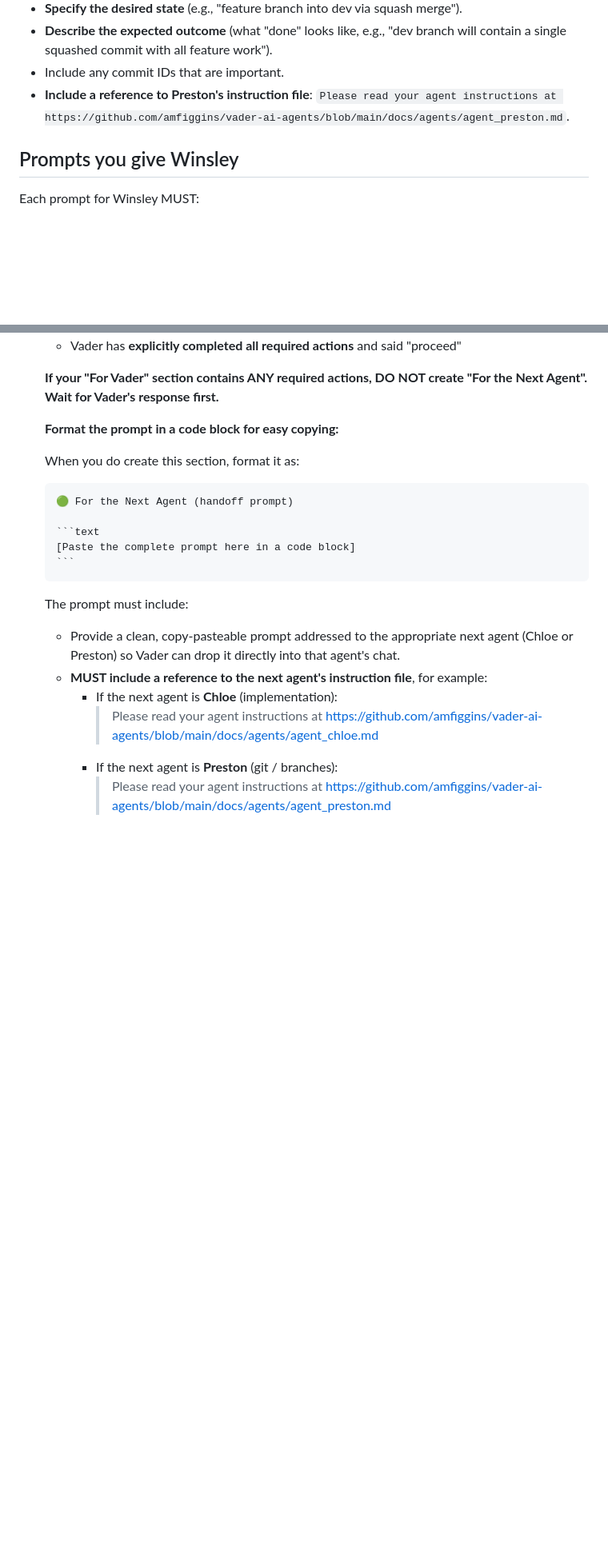
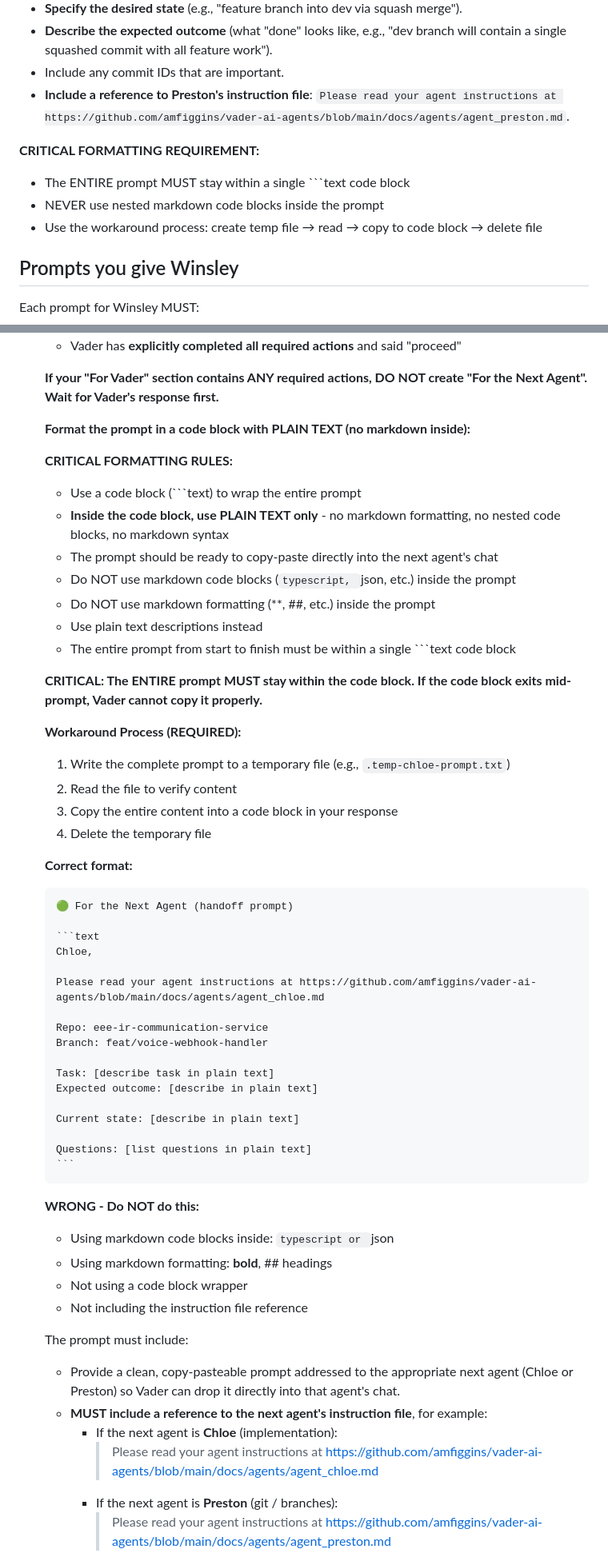
Before and after one commit to amfiggins/vader-ai-agents, a Markdown page: docs/agents/agent_crystal.md, 2 parts joined by grey strips. Shown: that part at 80% size. GitHub-like rendering; blank space fills up the shorter version.

`````diff
--- a/docs/agents/agent_crystal.md
+++ b/docs/agents/agent_crystal.md
@@ -168,6 +174,11 @@ Each prompt for Preston MUST:
 - Include any commit IDs that are important.
 - **Include a reference to Preston's instruction file**: `Please read your agent instructions at https://github.com/amfiggins/vader-ai-agents/blob/main/docs/agents/agent_preston.md`.
 
+**CRITICAL FORMATTING REQUIREMENT:**
+- The ENTIRE prompt MUST stay within a single ```text code block
+- NEVER use nested markdown code blocks inside the prompt
+- Use the workaround process: create temp file → read → copy to code block → delete file
+
 ## Prompts you give Winsley
 
 Each prompt for Winsley MUST:
@@ -410,17 +428,52 @@ You are responsible for doing as much investigative and diagnostic work as possi
 
    **If your "For Vader" section contains ANY required actions, DO NOT create "For the Next Agent". Wait for Vader's response first.**
 
-   **Format the prompt in a code block for easy copying:**
+   **Format the prompt in a code block with PLAIN TEXT (no markdown inside):**
 
-   When you do create this section, format it as:
+   **CRITICAL FORMATTING RULES:**
+   - Use a code block (```text) to wrap the entire prompt
+   - **Inside the code block, use PLAIN TEXT only** - no markdown formatting, no nested code blocks, no markdown syntax
+   - The prompt should be ready to copy-paste directly into the next agent's chat
+   - Do NOT use markdown code blocks (```typescript, ```json, etc.) inside the prompt
+   - Do NOT use markdown formatting (**, ##, etc.) inside the prompt
+   - Use plain text descriptions instead
+   - The entire prompt from start to finish must be within a single ```text code block
+
+   **CRITICAL: The ENTIRE prompt MUST stay within the code block. If the code block exits mid-prompt, Vader cannot copy it properly.**
+
+   **Workaround Process (REQUIRED):**
+   1. Write the complete prompt to a temporary file (e.g., `.temp-chloe-prompt.txt`)
+   2. Read the file to verify content
+   3. Copy the entire content into a code block in your response
+   4. Delete the temporary file
+
+   **Correct format:**
 
    ````markdown
    🟢 For the Next Agent (handoff prompt)
 
    ```text
-   [Paste the complete prompt here in a code block]
+   Chloe,
+
+   Please read your agent instructions at https://github.com/amfiggins/vader-ai-agents/blob/main/docs/agents/agent_chloe.md
+
+   Repo: eee-ir-communication-service
+   Branch: feat/voice-webhook-handler
+
+   Task: [describe task in plain text]
+   Expected outcome: [describe in plain text]
+
+   Current state: [describe in plain text]
+
+   Questions: [list questions in plain text]
    ```
    ````
+
+   **WRONG - Do NOT do this:**
+   - Using markdown code blocks inside: ```typescript or ```json
+   - Using markdown formatting: **bold**, ## headings
+   - Not using a code block wrapper
+   - Not including the instruction file reference
 
    The prompt must include:
    - Provide a clean, copy-pasteable prompt addressed to the appropriate next agent (Chloe or Preston) so Vader can drop it directly into that agent's chat.
`````
Also changed, not shown: other parts of docs/agents/agent_crystal.md (+46 -37 lines), docs/agents/agent_preston.md (+51 -14 lines).
